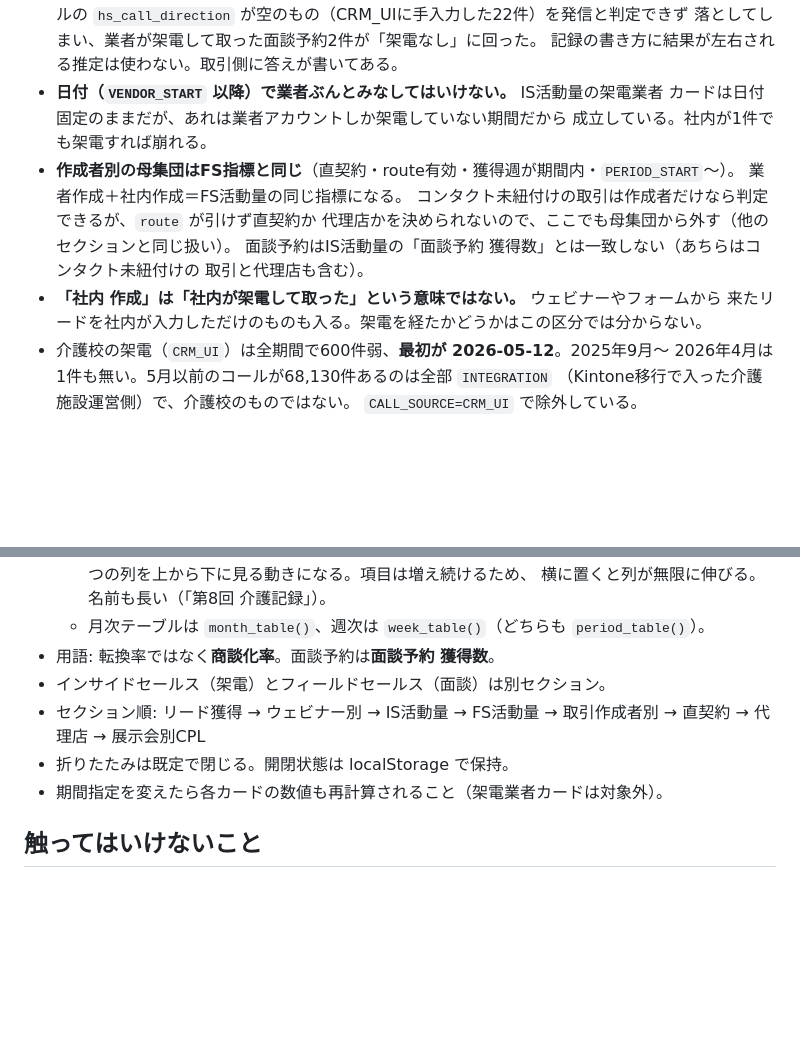
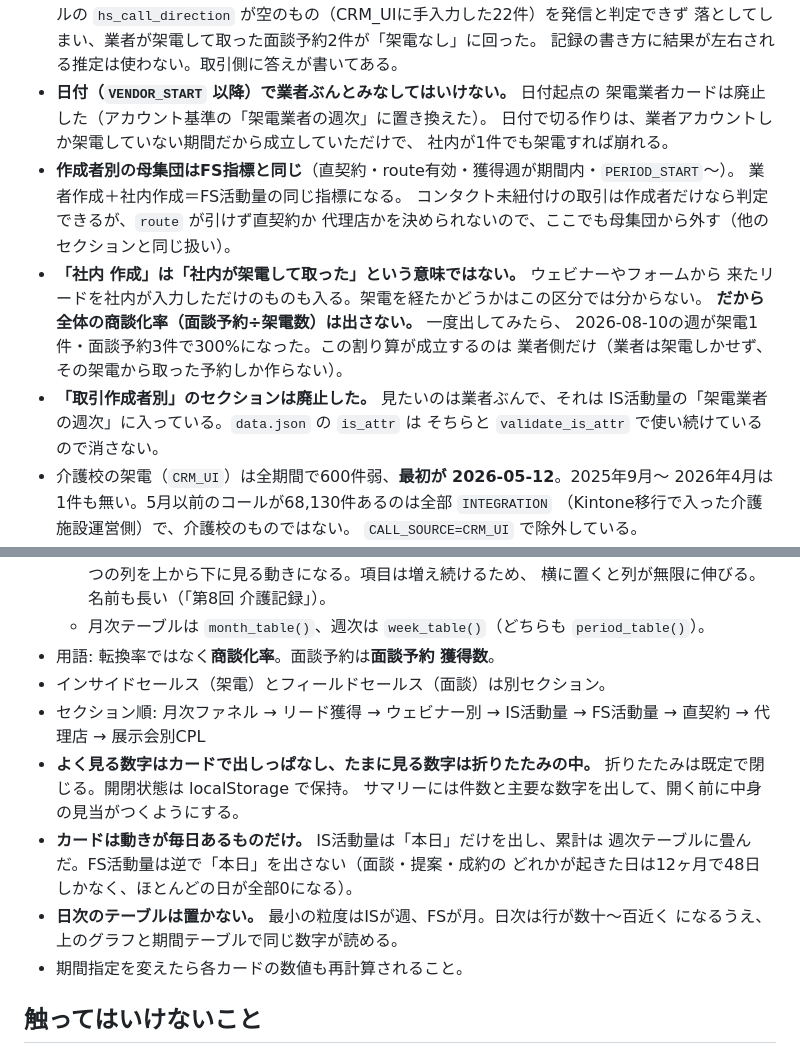
Before and after one commit to hideyoshihommura-design/kaigo-funnel-dashboard, a Markdown page: CLAUDE.md, 2 parts joined by grey strips. GitHub-like rendering; blank space fills up the shorter version.

Commit message:
docs: セクション順と表示の決めごとを実態に合わせる
取引作成者別の廃止、日付起点の架電業者カードの廃止、全体の商談化率を
出さない理由（300%になった件）、カードと折りたたみの使い分けを追記。

```diff
--- a/CLAUDE.md
+++ b/CLAUDE.md
@@ -69,17 +69,22 @@
   コールの `hs_call_direction` が空のもの（CRM_UIに手入力した22件）を発信と判定できず
   落としてしまい、業者が架電して取った面談予約2件が「架電なし」に回った。
   記録の書き方に結果が左右される推定は使わない。取引側に答えが書いてある。
-- **日付（`VENDOR_START` 以降）で業者ぶんとみなしてはいけない。** IS活動量の架電業者
-  カードは日付固定のままだが、あれは業者アカウントしか架電していない期間だから
-  成立している。社内が1件でも架電すれば崩れる。
+- **日付（`VENDOR_START` 以降）で業者ぶんとみなしてはいけない。** 日付起点の
+  架電業者カードは廃止した（アカウント基準の「架電業者の週次」に置き換えた）。
+  日付で切る作りは、業者アカウントしか架電していない期間だから成立していただけで、
+  社内が1件でも架電すれば崩れる。
 - **作成者別の母集団はFS指標と同じ**（直契約・route有効・獲得週が期間内・`PERIOD_START`〜）。
   業者作成＋社内作成＝FS活動量の同じ指標になる。
   コンタクト未紐付けの取引は作成者だけなら判定できるが、`route` が引けず直契約か
   代理店かを決められないので、ここでも母集団から外す（他のセクションと同じ扱い）。
-  面談予約はIS活動量の「面談予約 獲得数」とは一致しない（あちらはコンタクト未紐付けの
-  取引と代理店も含む）。
 - **「社内 作成」は「社内が架電して取った」という意味ではない。** ウェビナーやフォームから
   来たリードを社内が入力しただけのものも入る。架電を経たかどうかはこの区分では分からない。
+  **だから全体の商談化率（面談予約÷架電数）は出さない。** 一度出してみたら、
+  2026-08-10の週が架電1件・面談予約3件で300%になった。この割り算が成立するのは
+  業者側だけ（業者は架電しかせず、その架電から取った予約しか作らない）。
+- **「取引作成者別」のセクションは廃止した。** 見たいのは業者ぶんで、それは
+  IS活動量の「架電業者の週次」に入っている。`data.json` の `is_attr` は
+  そちらと `validate_is_attr` で使い続けているので消さない。
 - 介護校の架電（`CRM_UI`）は全期間で600件弱、**最初が 2026-05-12**。2025年9月〜
   2026年4月は1件も無い。5月以前のコールが68,130件あるのは全部 `INTEGRATION`
   （Kintone移行で入った介護施設運営側）で、介護校のものではない。
@@ -123,9 +128,17 @@
   - 月次テーブルは `month_table()`、週次は `week_table()`（どちらも `period_table()`）。
 - 用語: 転換率ではなく**商談化率**。面談予約は**面談予約 獲得数**。
 - インサイドセールス（架電）とフィールドセールス（面談）は別セクション。
-- セクション順: リード獲得 → ウェビナー別 → IS活動量 → FS活動量 → 取引作成者別 → 直契約 → 代理店 → 展示会別CPL
-- 折りたたみは既定で閉じる。開閉状態は localStorage で保持。
-- 期間指定を変えたら各カードの数値も再計算されること（架電業者カードは対象外）。
+- セクション順: 月次ファネル → リード獲得 → ウェビナー別 → IS活動量 → FS活動量
+  → 直契約 → 代理店 → 展示会別CPL
+- **よく見る数字はカードで出しっぱなし、たまに見る数字は折りたたみの中。**
+  折りたたみは既定で閉じる。開閉状態は localStorage で保持。
+  サマリーには件数と主要な数字を出して、開く前に中身の見当がつくようにする。
+- **カードは動きが毎日あるものだけ。** IS活動量は「本日」だけを出し、累計は
+  週次テーブルに畳んだ。FS活動量は逆で「本日」を出さない（面談・提案・成約の
+  どれかが起きた日は12ヶ月で48日しかなく、ほとんどの日が全部0になる）。
+- **日次のテーブルは置かない。** 最小の粒度はISが週、FSが月。日次は行が数十〜百近く
+  になるうえ、上のグラフと期間テーブルで同じ数字が読める。
+- 期間指定を変えたら各カードの数値も再計算されること。
 
 ## 触ってはいけないこと
 
```
